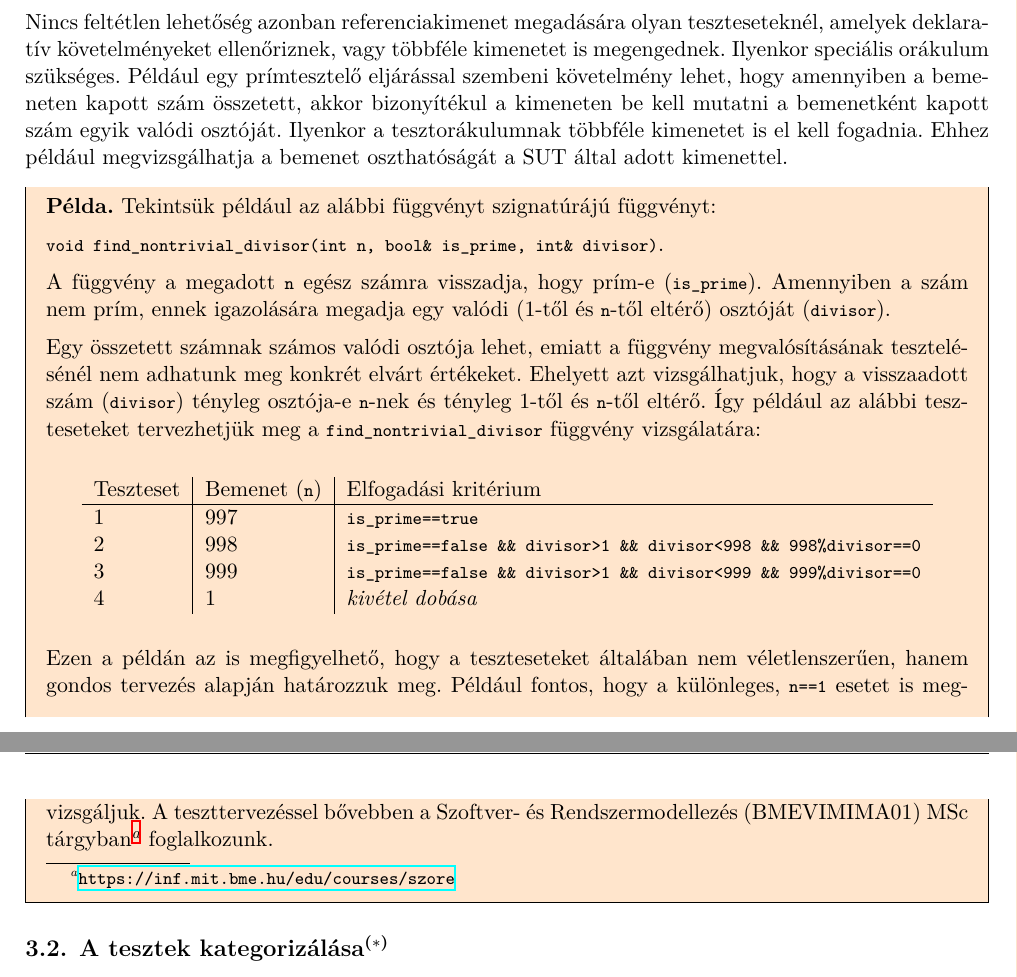
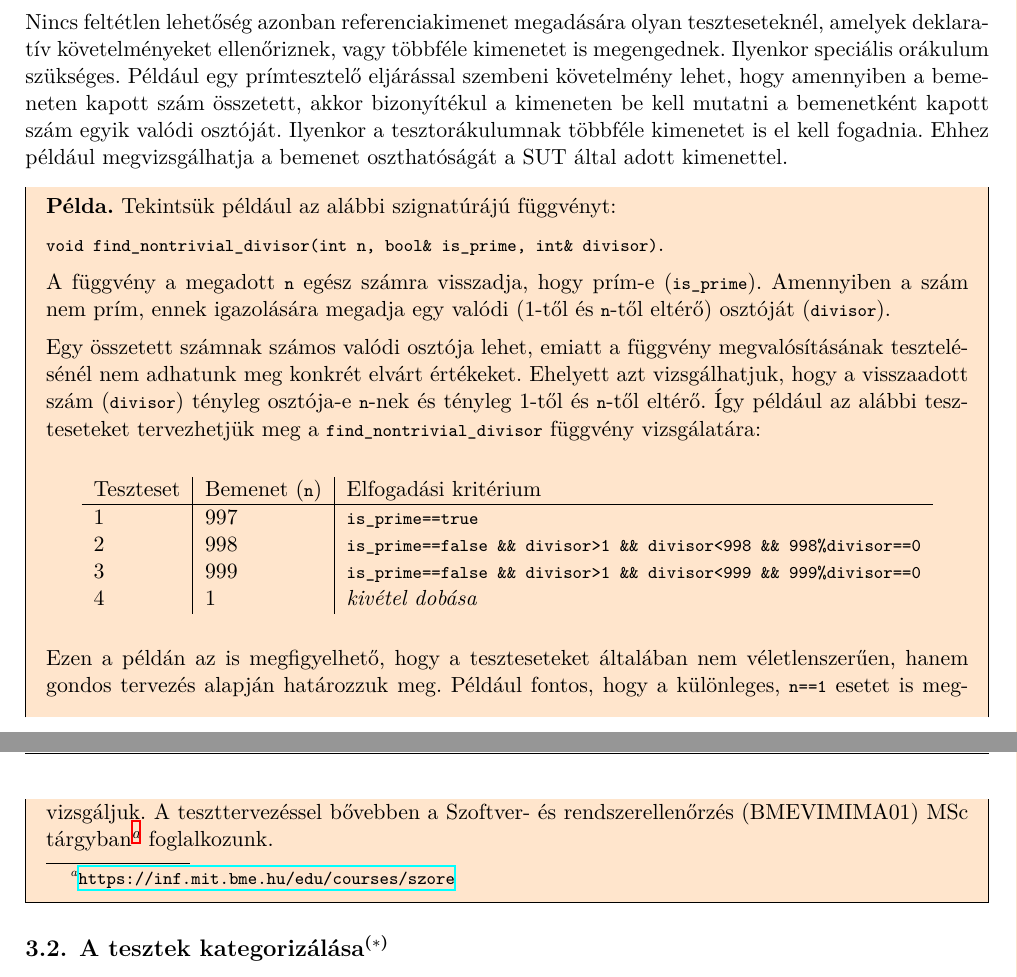
Before and after one commit to lezsakdomi/remo-jegyzet, a LaTeX document (modellek-ellenorzese.tex, which reads modellek-ellenorzese/modellek-ellenorzese-fejezet.tex): two parts of pages 7 and 8 of 12, joined at a grey line, cut so that both start at the same text. Compiled offline with XeLaTeX.

Commit message:
Modellek ellenőrzése: apróbb javítások

```diff
--- a/modellek-ellenorzese/modellek-ellenorzese-fejezet.tex
+++ b/modellek-ellenorzese/modellek-ellenorzese-fejezet.tex
@@ -212,7 +212,7 @@ Legegyszerűbb esetben a teszteset közvetlenül tartalmazza az adott tesztbemen
 Nincs feltétlen lehetőség azonban referenciakimenet megadására olyan teszteseteknél, amelyek deklaratív követelményeket ellenőriznek, vagy többféle kimenetet is megengednek. Ilyenkor speciális orákulum szükséges. Például egy prímtesztelő eljárással szembeni követelmény lehet, hogy amennyiben a bemeneten kapott szám összetett, akkor bizonyítékul a kimeneten be kell mutatni a bemenetként kapott szám egyik valódi osztóját. Ilyenkor a tesztorákulumnak többféle kimenetet is el kell fogadnia. Ehhez például megvizsgálhatja a bemenet oszthatóságát a SUT által adott kimenettel.
 
 \begin{pelda}
-Tekintsük például az alábbi függvényt szignatúrájú függvényt:
+Tekintsük például az alábbi szignatúrájú függvényt:
 
 \codeEsc{void find_nontrivial_divisor(int n, bool& is_prime, int& divisor)}.
 
@@ -230,7 +230,7 @@ Teszteset & Bemenet (\code{n}) & Elfogadási kritérium \\ \hline
 \end{tabular}
 \end{center}
 
-Ezen a példán az is megfigyelhető, hogy a teszteseteket általában nem véletlenszerűen, hanem gondos tervezés alapján határozzuk meg. Például fontos, hogy a különleges, \code{n==1} esetet is megvizsgáljuk. A teszttervezéssel bővebben a Szoftver- és Rendszermodellezés (BMEVIMIMA01) MSc tárgyban\footnote{\url{https://inf.mit.bme.hu/edu/courses/szore}} foglalkozunk.
+Ezen a példán az is megfigyelhető, hogy a teszteseteket általában nem véletlenszerűen, hanem gondos tervezés alapján határozzuk meg. Például fontos, hogy a különleges, \code{n==1} esetet is megvizsgáljuk. A teszttervezéssel bővebben a Szoftver- és rendszerellenőrzés (BMEVIMIMA01) MSc tárgyban\footnote{\url{https://inf.mit.bme.hu/edu/courses/szore}} foglalkozunk.
 \end{pelda}
 
 
```
Also changed, not shown: modellek-ellenorzese/modellek-ellenorzese-fejezet.tex (4 more changed lines).
